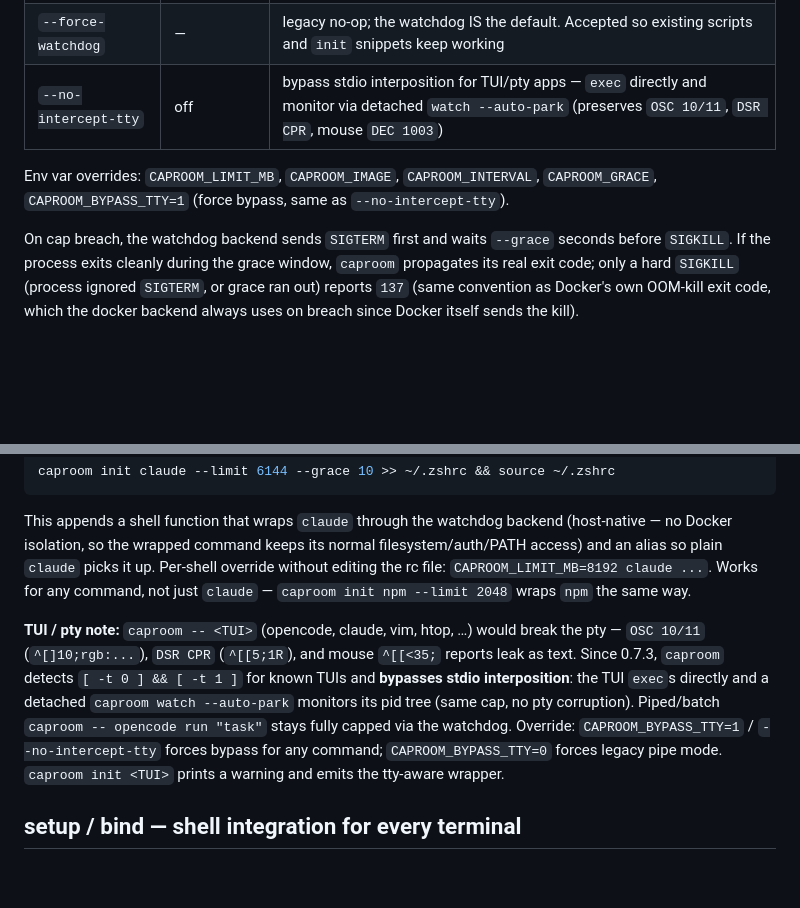
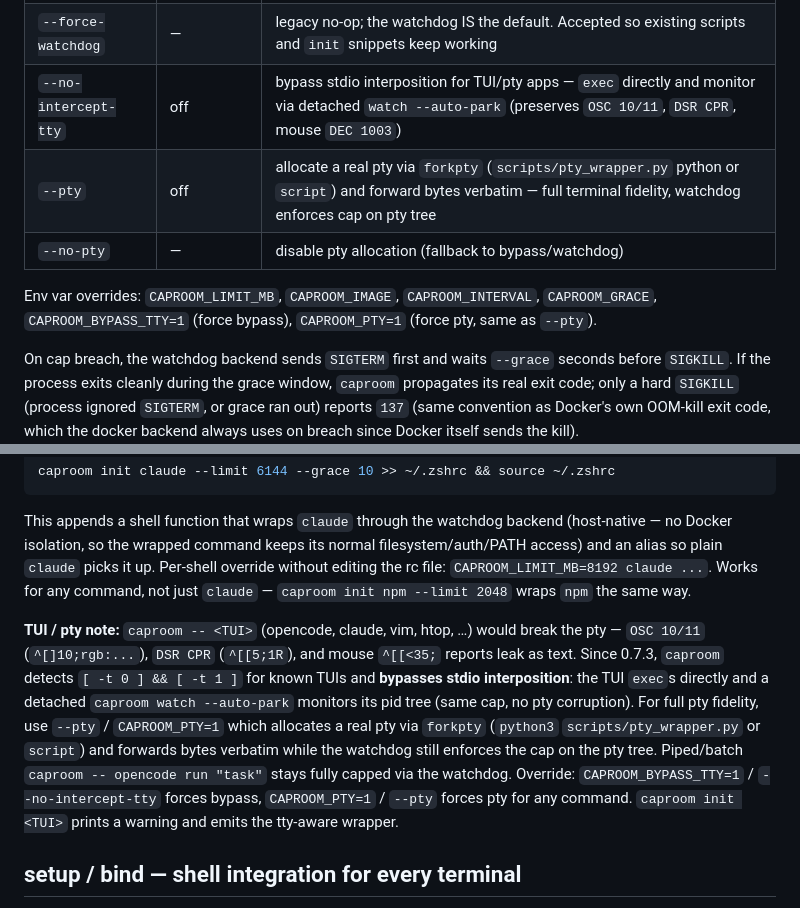
Before and after one commit to intelogroup/caproom, a Markdown page: README.md, 2 parts joined by grey strips. GitHub-like rendering; blank space fills up the shorter version.

Commit message:
docs: pty mode — README flags, TUI note, CHANGELOG 0.7.4
- README flags table: --pty / --no-pty, env CAPROOM_PTY, pty TUI note
- CHANGELOG 0.7.4 entry for forkpty

```diff
--- a/README.md
+++ b/README.md
@@ -52,8 +52,10 @@ caproom --limit 4096 --docker --image python:3.12-slim -- python train.py
 | `--image <name>` | `node:22-slim` | docker image used by the `--docker` backend |
 | `--force-watchdog` | — | legacy no-op; the watchdog IS the default. Accepted so existing scripts and `init` snippets keep working |
 | `--no-intercept-tty` | off | bypass stdio interposition for TUI/pty apps — `exec` directly and monitor via detached `watch --auto-park` (preserves `OSC 10/11`, `DSR CPR`, mouse `DEC 1003`) |
+| `--pty` | off | allocate a real pty via `forkpty` (`scripts/pty_wrapper.py` python or `script`) and forward bytes verbatim — full terminal fidelity, watchdog enforces cap on pty tree |
+| `--no-pty` | — | disable pty allocation (fallback to bypass/watchdog) |
 
-Env var overrides: `CAPROOM_LIMIT_MB`, `CAPROOM_IMAGE`, `CAPROOM_INTERVAL`, `CAPROOM_GRACE`, `CAPROOM_BYPASS_TTY=1` (force bypass, same as `--no-intercept-tty`).
+Env var overrides: `CAPROOM_LIMIT_MB`, `CAPROOM_IMAGE`, `CAPROOM_INTERVAL`, `CAPROOM_GRACE`, `CAPROOM_BYPASS_TTY=1` (force bypass), `CAPROOM_PTY=1` (force pty, same as `--pty`).
 
 On cap breach, the watchdog backend sends `SIGTERM` first and waits `--grace` seconds before `SIGKILL`. If the process exits cleanly during the grace window, `caproom` propagates its real exit code; only a hard `SIGKILL` (process ignored `SIGTERM`, or grace ran out) reports `137` (same convention as Docker's own OOM-kill exit code, which the docker backend always uses on breach since Docker itself sends the kill).
 
@@ -95,7 +97,7 @@ caproom init claude --limit 6144 --grace 10 >> ~/.zshrc && source ~/.zshrc
 
 This appends a shell function that wraps `claude` through the watchdog backend (host-native — no Docker isolation, so the wrapped command keeps its normal filesystem/auth/PATH access) and an alias so plain `claude` picks it up. Per-shell override without editing the rc file: `CAPROOM_LIMIT_MB=8192 claude ...`. Works for any command, not just `claude` — `caproom init npm --limit 2048` wraps `npm` the same way.
 
-**TUI / pty note:** `caproom -- <TUI>` (opencode, claude, vim, htop, …) would break the pty — `OSC 10/11` (`^[]10;rgb:...`), `DSR CPR` (`^[[5;1R`), and mouse `^[[<35;` reports leak as text. Since 0.7.3, `caproom` detects `[ -t 0 ] && [ -t 1 ]` for known TUIs and **bypasses stdio interposition**: the TUI `exec`s directly and a detached `caproom watch --auto-park` monitors its pid tree (same cap, no pty corruption). Piped/batch `caproom -- opencode run "task"` stays fully capped via the watchdog. Override: `CAPROOM_BYPASS_TTY=1` / `--no-intercept-tty` forces bypass for any command; `CAPROOM_BYPASS_TTY=0` forces legacy pipe mode. `caproom init <TUI>` prints a warning and emits the tty-aware wrapper.
+**TUI / pty note:** `caproom -- <TUI>` (opencode, claude, vim, htop, …) would break the pty — `OSC 10/11` (`^[]10;rgb:...`), `DSR CPR` (`^[[5;1R`), and mouse `^[[<35;` reports leak as text. Since 0.7.3, `caproom` detects `[ -t 0 ] && [ -t 1 ]` for known TUIs and **bypasses stdio interposition**: the TUI `exec`s directly and a detached `caproom watch --auto-park` monitors its pid tree (same cap, no pty corruption). For full pty fidelity, use `--pty` / `CAPROOM_PTY=1` which allocates a real pty via `forkpty` (`python3` `scripts/pty_wrapper.py` or `script`) and forwards bytes verbatim while the watchdog still enforces the cap on the pty tree. Piped/batch `caproom -- opencode run "task"` stays fully capped via the watchdog. Override: `CAPROOM_BYPASS_TTY=1` / `--no-intercept-tty` forces bypass, `CAPROOM_PTY=1` / `--pty` forces pty for any command. `caproom init <TUI>` prints a warning and emits the tty-aware wrapper.
 
 ## setup / bind — shell integration for every terminal
 
```
Also changed, not shown: CHANGELOG.md (+5 -0 lines).
